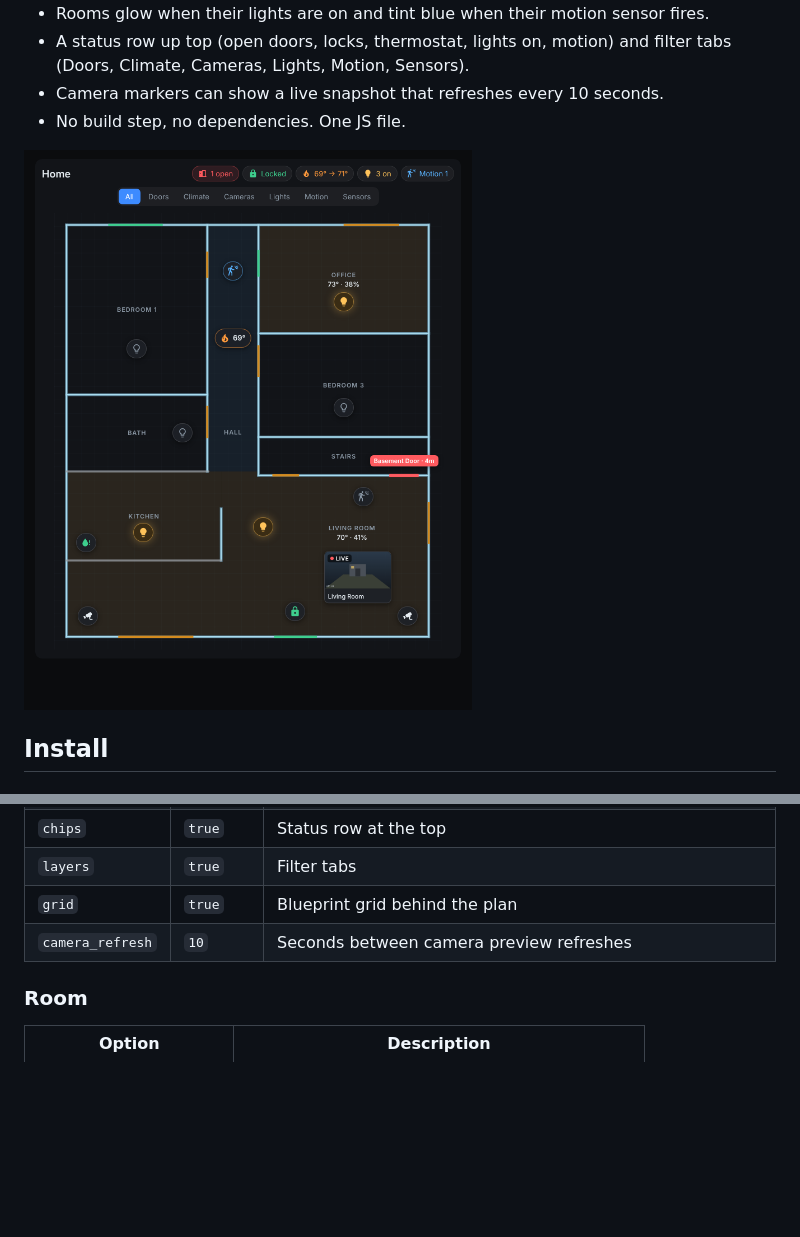
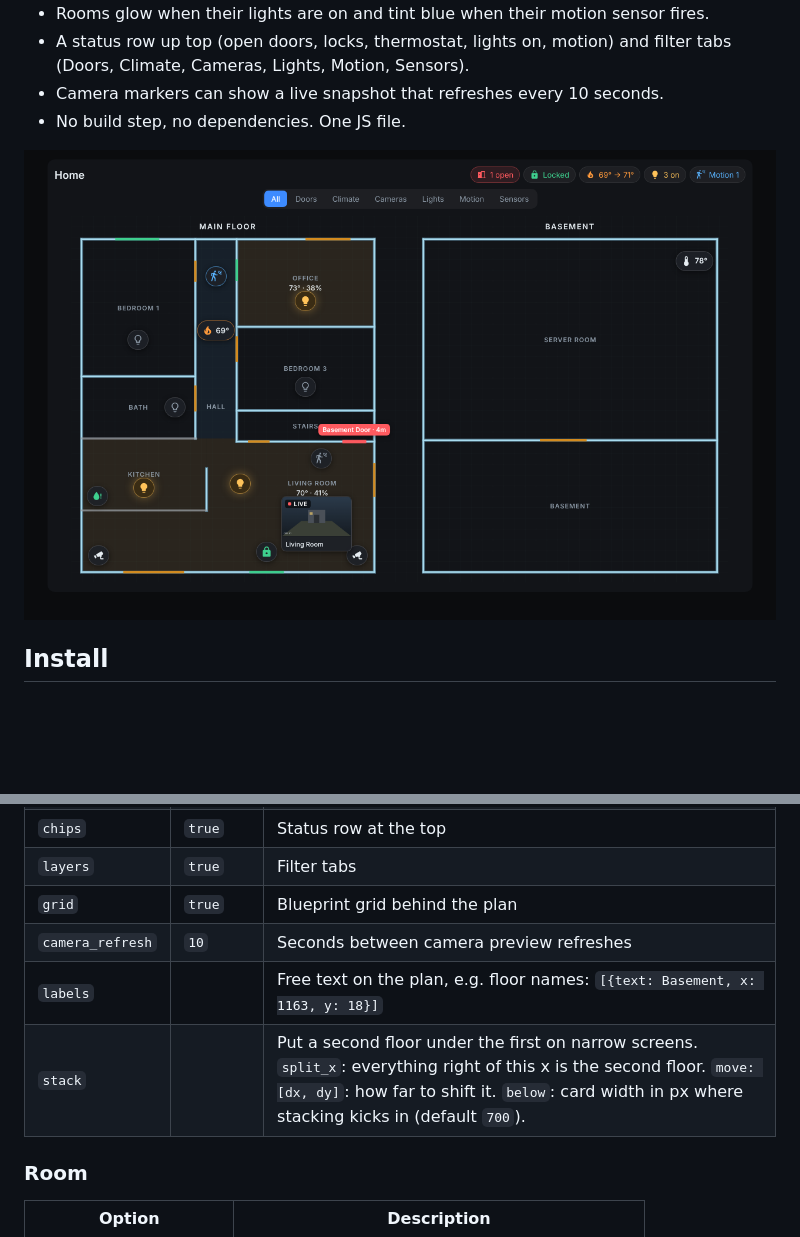
Before and after one commit to iambrayden/haos-home-view, a Markdown page: README.md, 2 parts joined by grey strips. Rendered like a GitHub page; pictures changed too: docs/screenshot.png; blank space fills up the shorter version.

Commit message:
Add basement floor, server rack sensor, living room camera and narrow-screen stacking

```diff
--- a/README.md
+++ b/README.md
@@ -55,6 +55,8 @@ Everything is drawn in one coordinate space that you pick. The example uses the
 | `layers` | `true` | Filter tabs |
 | `grid` | `true` | Blueprint grid behind the plan |
 | `camera_refresh` | `10` | Seconds between camera preview refreshes |
+| `labels` | | Free text on the plan, e.g. floor names: `[{text: Basement, x: 1163, y: 18}]` |
+| `stack` | | Put a second floor under the first on narrow screens. `split_x`: everything right of this x is the second floor. `move: [dx, dy]`: how far to shift it. `below`: card width in px where stacking kicks in (default `700`). |
 
 ### Room
 
```
Also changed, not shown: 3 other files.
